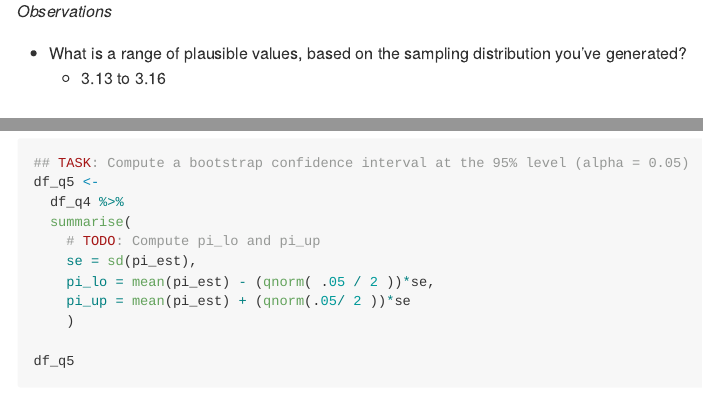
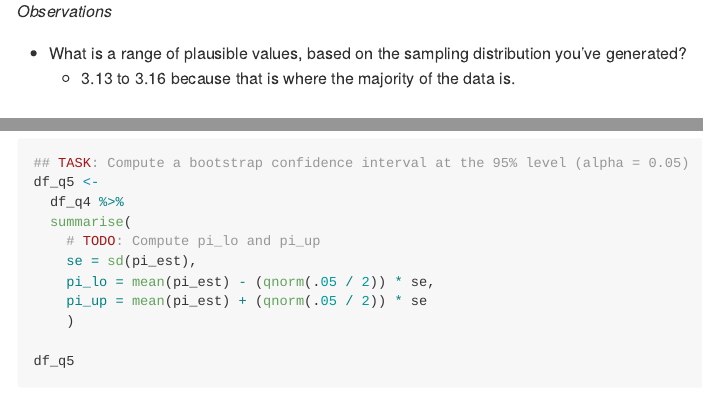
Before and after one commit to viatorislye/data-science-SP25, an R Markdown document (challenges/c07-monte-carlo-assignment.Rmd): the page in a window 1100 px wide, from 9200 px down, and a second part further down, joined at a grey line. The pictures show the output file challenges/c07-monte-carlo-assignment.md that the author committed with the source, drawn offline in the style of GitHub.

Commit message:
Assignment 7 Corrections

```diff
--- a/challenges/c07-monte-carlo-assignment.Rmd
+++ b/challenges/c07-monte-carlo-assignment.Rmd
@@ -275,7 +275,7 @@ df_q4 %>%
 *Observations*
 
 -   What is a range of plausible values, based on the sampling distribution you've generated?
-    -   3.13 to 3.16
+    -   3.13 to 3.16 because that is where the majority of the data is.
 
 ### **q5** Bootstrap percentile confidence interval
 
```
Also changed, not shown: challenges/c07-monte-carlo-assignment.md, challenges/c07-monte-carlo-assignment_files/figure-gfm/q4-task-1.png, challenges/c07-monte-carlo-assignment.Rmd (14 more changed lines).
